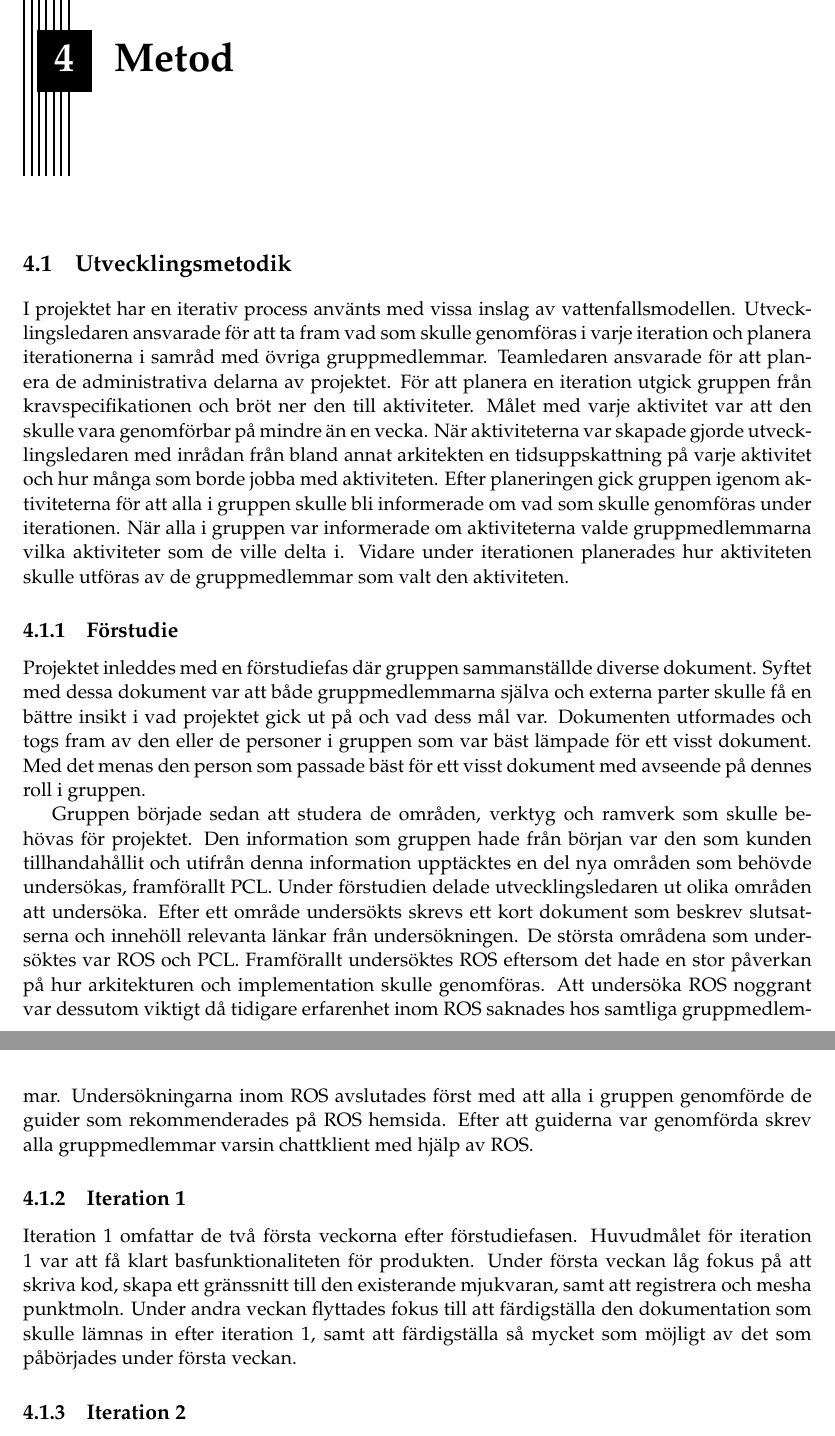
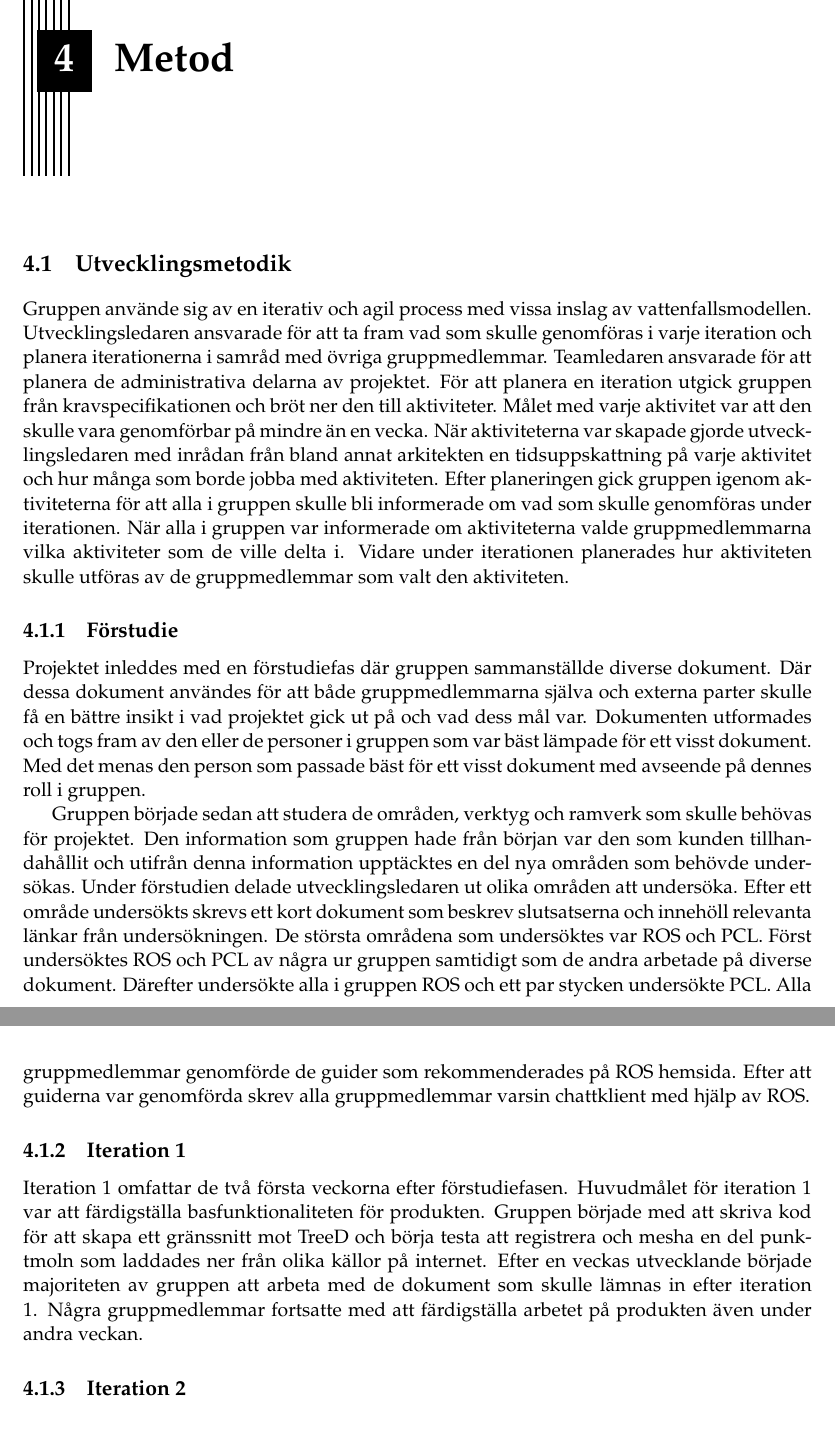
Before and after one commit to PUM-9/kandidatrapport, a LaTeX thesis (student_thesis.tex, which reads method.tex): two parts of pages 22 and 23 of 104, joined at a grey line, cut so that both start at the same text. Compiled offline with pdfLaTeX.

Commit message:
polished method

```diff
--- a/method.tex
+++ b/method.tex
@@ -4,18 +4,17 @@
 
 \section{Utvecklingsmetodik}
 
-I projektet har en iterativ process använts med vissa inslag av vattenfallsmodellen. Utvecklingsledaren ansvarade för att ta fram vad som skulle genomföras i varje iteration och planera iterationerna i samråd med övriga gruppmedlemmar. Teamledaren ansvarade för att planera de administrativa delarna av projektet. För att planera en iteration utgick gruppen från kravspecifikationen och bröt ner den till aktiviteter. Målet med varje aktivitet var att den skulle vara genomförbar på mindre än en vecka. När aktiviteterna var skapade gjorde utvecklingsledaren med inrådan från bland annat arkitekten en tidsuppskattning på varje aktivitet och hur många som borde jobba med aktiviteten. Efter planeringen gick gruppen igenom aktiviteterna för att alla i gruppen skulle bli informerade om vad som skulle genomföras under iterationen. När alla i gruppen var informerade om aktiviteterna valde gruppmedlemmarna vilka aktiviteter som de ville delta i. Vidare under iterationen planerades hur aktiviteten skulle utföras av de gruppmedlemmar som valt den aktiviteten.
+Gruppen använde sig av en iterativ och agil process med vissa inslag av vattenfallsmodellen. Utvecklingsledaren ansvarade för att ta fram vad som skulle genomföras i varje iteration och planera iterationerna i samråd med övriga gruppmedlemmar. Teamledaren ansvarade för att planera de administrativa delarna av projektet. För att planera en iteration utgick gruppen från kravspecifikationen och bröt ner den till aktiviteter. Målet med varje aktivitet var att den skulle vara genomförbar på mindre än en vecka. När aktiviteterna var skapade gjorde utvecklingsledaren med inrådan från bland annat arkitekten en tidsuppskattning på varje aktivitet och hur många som borde jobba med aktiviteten. Efter planeringen gick gruppen igenom aktiviteterna för att alla i gruppen skulle bli informerade om vad som skulle genomföras under iterationen. När alla i gruppen var informerade om aktiviteterna valde gruppmedlemmarna vilka aktiviteter som de ville delta i. Vidare under iterationen planerades hur aktiviteten skulle utföras av de gruppmedlemmar som valt den aktiviteten.
 
 \subsection{Förstudie}
 
-Projektet inleddes med en förstudiefas där gruppen sammanställde diverse dokument. Syftet med dessa dokument var att både gruppmedlemmarna själva och externa parter skulle få en bättre insikt i vad projektet gick ut på och vad dess mål var. Dokumenten utformades och togs fram av den eller de personer i gruppen som var bäst lämpade för ett visst dokument. Med det menas den person som passade bäst för ett visst dokument med avseende på dennes roll i gruppen.
+Projektet inleddes med en förstudiefas där gruppen sammanställde diverse dokument. Där dessa dokument användes för att både gruppmedlemmarna själva och externa parter skulle få en bättre insikt i vad projektet gick ut på och vad dess mål var. Dokumenten utformades och togs fram av den eller de personer i gruppen som var bäst lämpade för ett visst dokument. Med det menas den person som passade bäst för ett visst dokument med avseende på dennes roll i gruppen.
 
-Gruppen började sedan att studera de områden, verktyg och ramverk som skulle behövas för projektet. Den information som gruppen hade från början var den som kunden tillhandahållit och utifrån denna information upptäcktes en del nya områden som behövde undersökas, framförallt PCL. Under förstudien delade utvecklingsledaren ut olika områden att undersöka. Efter ett område undersökts skrevs ett kort dokument som beskrev slutsatserna och innehöll relevanta länkar från undersökningen. De största områdena som undersöktes var ROS och PCL. Framförallt undersöktes ROS eftersom det hade en stor påverkan på hur arkitekturen och implementation skulle genomföras. Att undersöka ROS noggrant var dessutom viktigt då tidigare erfarenhet inom ROS saknades hos samtliga gruppmedlemmar.
-Undersökningarna inom ROS avslutades först med att alla i gruppen genomförde de guider som rekommenderades på ROS hemsida. Efter att guiderna var genomförda skrev alla gruppmedlemmar varsin chattklient med hjälp av ROS.
+Gruppen började sedan att studera de områden, verktyg och ramverk som skulle behövas för projektet. Den information som gruppen hade från början var den som kunden tillhandahållit och utifrån denna information upptäcktes en del nya områden som behövde undersökas. Under förstudien delade utvecklingsledaren ut olika områden att undersöka. Efter ett område undersökts skrevs ett kort dokument som beskrev slutsatserna och innehöll relevanta länkar från undersökningen. De största områdena som undersöktes var ROS och PCL. Först undersöktes ROS och PCL av några ur gruppen samtidigt som de andra arbetade på diverse dokument. Därefter undersökte alla i gruppen ROS och ett par stycken undersökte PCL. Alla gruppmedlemmar genomförde de guider som rekommenderades på ROS hemsida. Efter att guiderna var genomförda skrev alla gruppmedlemmar varsin chattklient med hjälp av ROS.
 
 \subsection{Iteration 1}
 
-Iteration 1 omfattar de två första veckorna efter förstudiefasen. Huvudmålet för iteration 1 var att få klart basfunktionaliteten för produkten. Under första veckan låg fokus på att skriva kod, skapa ett gränssnitt till den existerande mjukvaran, samt att registrera och mesha punktmoln. Under andra veckan flyttades fokus till att färdigställa den dokumentation som skulle lämnas in efter iteration 1, samt att färdigställa så mycket som möjligt av det som påbörjades under första veckan.
+Iteration 1 omfattar de två första veckorna efter förstudiefasen. Huvudmålet för iteration 1 var att färdigställa basfunktionaliteten för produkten. Gruppen började med att skriva kod för att skapa ett gränssnitt mot TreeD och börja testa att registrera och mesha en del punktmoln som laddades ner från olika källor på internet. Efter en veckas utvecklande började majoriteten av gruppen att arbeta med de dokument som skulle lämnas in efter iteration 1. Några gruppmedlemmar fortsatte med att färdigställa arbetet på produkten även under andra veckan.
 
 \subsection{Iteration 2}
 
```
Also changed, not shown: method.tex (2 more changed lines).
